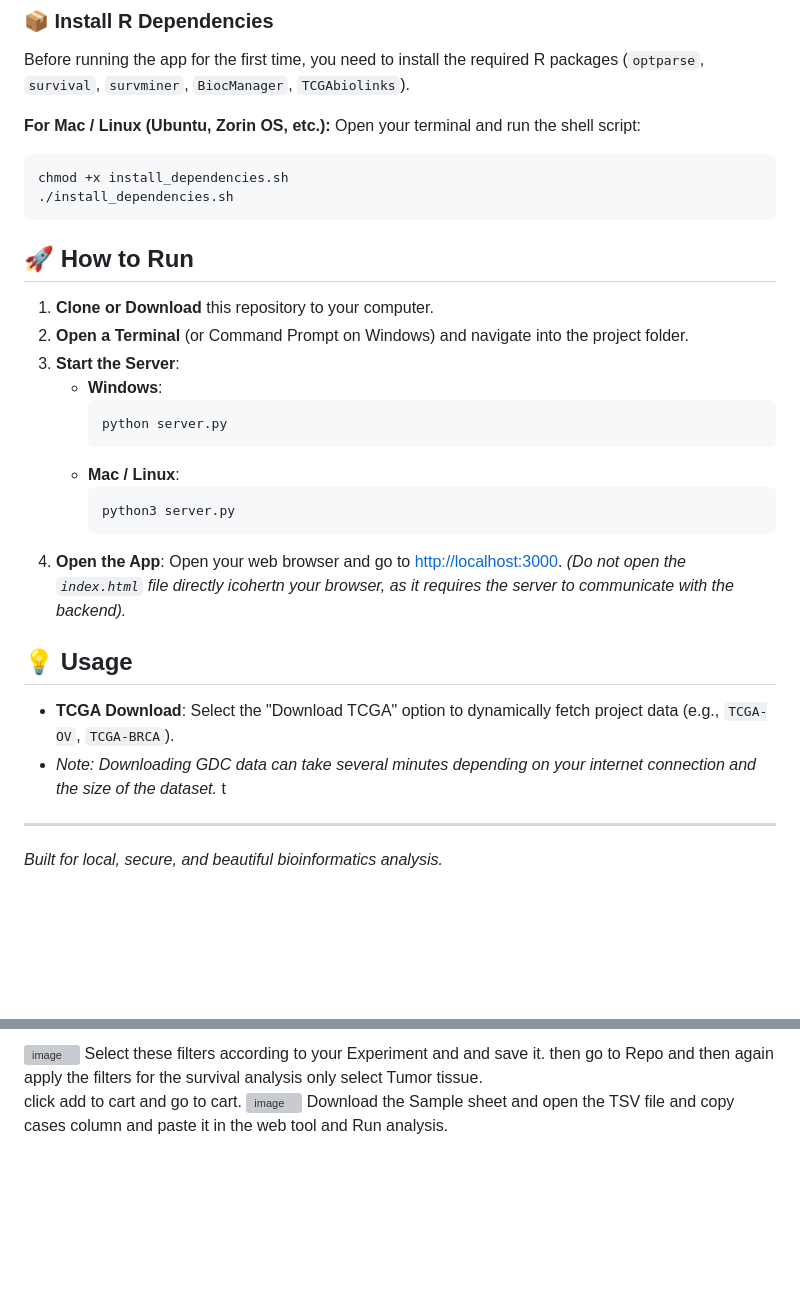
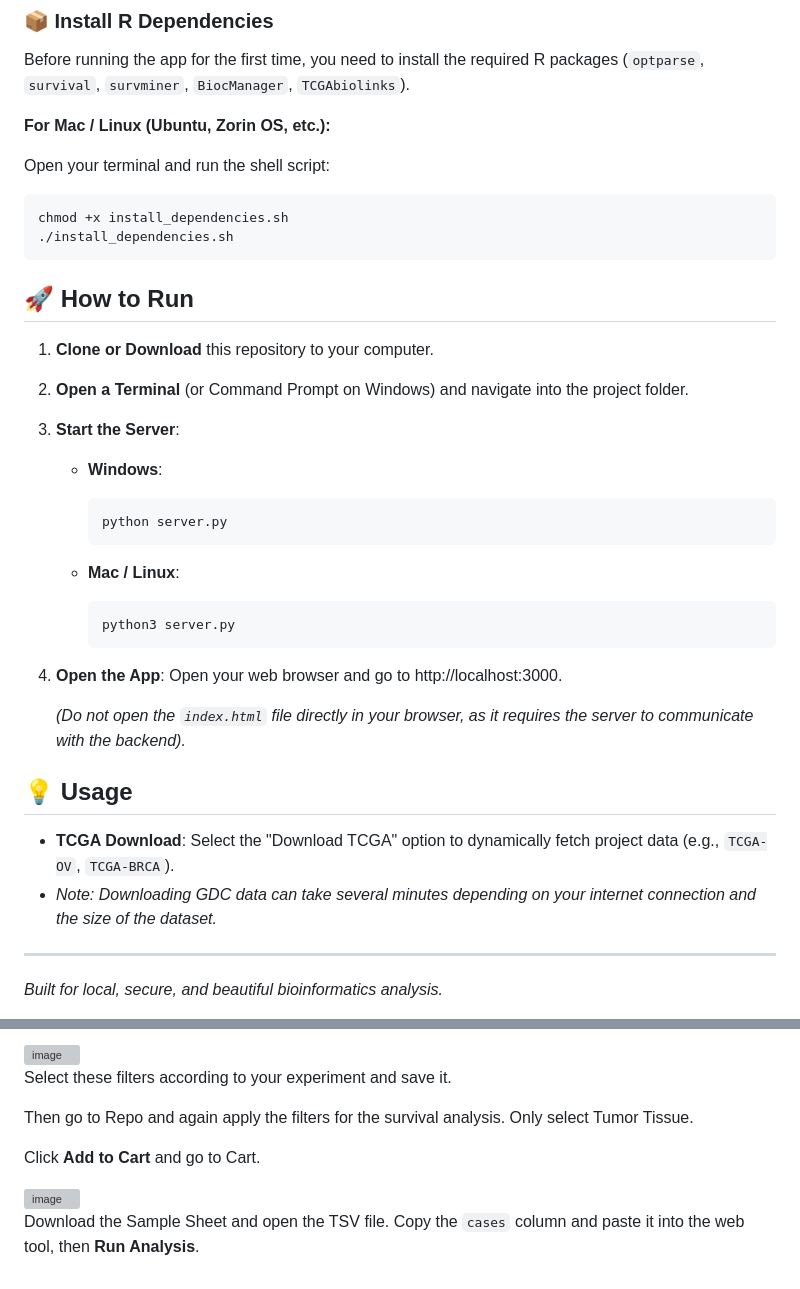
Before and after one commit to Skedar142/Survival-analysis-web-tool-for-Cbioportal-data, a Markdown page: README.md, 2 parts joined by grey strips. GitHub-like rendering; blank space fills up the shorter version; grey boxes are pictures that could not be loaded.

````diff
--- a/README.md
+++ b/README.md
@@ -27,9 +29,10 @@ To run this tool on your machine, you must have the following installed:
 
 Before running the app for the first time, you need to install the required R packages (`optparse`, `survival`, `survminer`, `BiocManager`, `TCGAbiolinks`).
 
+**For Mac / Linux (Ubuntu, Zorin OS, etc.):**
 
-**For Mac / Linux (Ubuntu, Zorin OS, etc.):**
 Open your terminal and run the shell script:
+
 ```bash
 chmod +x install_dependencies.sh
 ./install_dependencies.sh
@@ -38,23 +41,33 @@ chmod +x install_dependencies.sh
 ## 🚀 How to Run
 
 1. **Clone or Download** this repository to your computer.
+
 2. **Open a Terminal** (or Command Prompt on Windows) and navigate into the project folder.
+
 3. **Start the Server**:
-    * **Windows**:
-      ```cmd
-      python server.py
-      ```
-    * **Mac / Linux**:
-      ```bash
-      python3 server.py
-      ```
-4. **Open the App**: Open your web browser and go to [http://localhost:3000](http://localhost:3000). *(Do not open the `index.html` file directly icohertn your browser, as it requires the server to communicate with the backend).*
+
+   * **Windows**:
+
+     ```cmd
+     python server.py
+     ```
+
+   * **Mac / Linux**:
+
+     ```bash
+     python3 server.py
+     ```
+
+4. **Open the App**: Open your web browser and go to http://localhost:3000.
+
+   *(Do not open the `index.html` file directly in your browser, as it requires the server to communicate with the backend).*
 
 ## 💡 Usage
 
 * **TCGA Download**: Select the "Download TCGA" option to dynamically fetch project data (e.g., `TCGA-OV`, `TCGA-BRCA`).
 * *Note: Downloading GDC data can take several minutes depending on your internet connection and the size of the dataset.*
-t
+
 ---
+
 *Built for local, secure, and beautiful bioinformatics analysis.*
 
@@ -63,8 +81,12 @@ For getting TCGA CASE IDs, go to the gdc data portal and prepare a cohort <img w
 
 <img width="1378" height="48" alt="image" src="https://github.com/user-attachments/assets/008be774-f617-48f4-85dd-26dd8ca50e96" />
-Select these filters according to your Experiment and and save it.
-then go to Repo and then again apply the filters for the survival analysis only select Tumor tissue.
 
-click add to cart and go to cart.
+Select these filters according to your experiment and save it.
+
+Then go to Repo and again apply the filters for the survival analysis. Only select Tumor Tissue.
+
+Click **Add to Cart** and go to Cart.
+
 <img width="1842" height="1048" alt="image" src="https://github.com/user-attachments/assets/9e8d6f29-3ca7-4699-9f06-423ee3f94101" />
-Download the Sample sheet and open the TSV file and copy cases column and paste it in the web tool and Run analysis.
+
+Download the Sample Sheet and open the TSV file. Copy the `cases` column and paste it into the web tool, then **Run Analysis**.
````
Also changed, not shown: other parts of README.md (+9 -2 lines).
